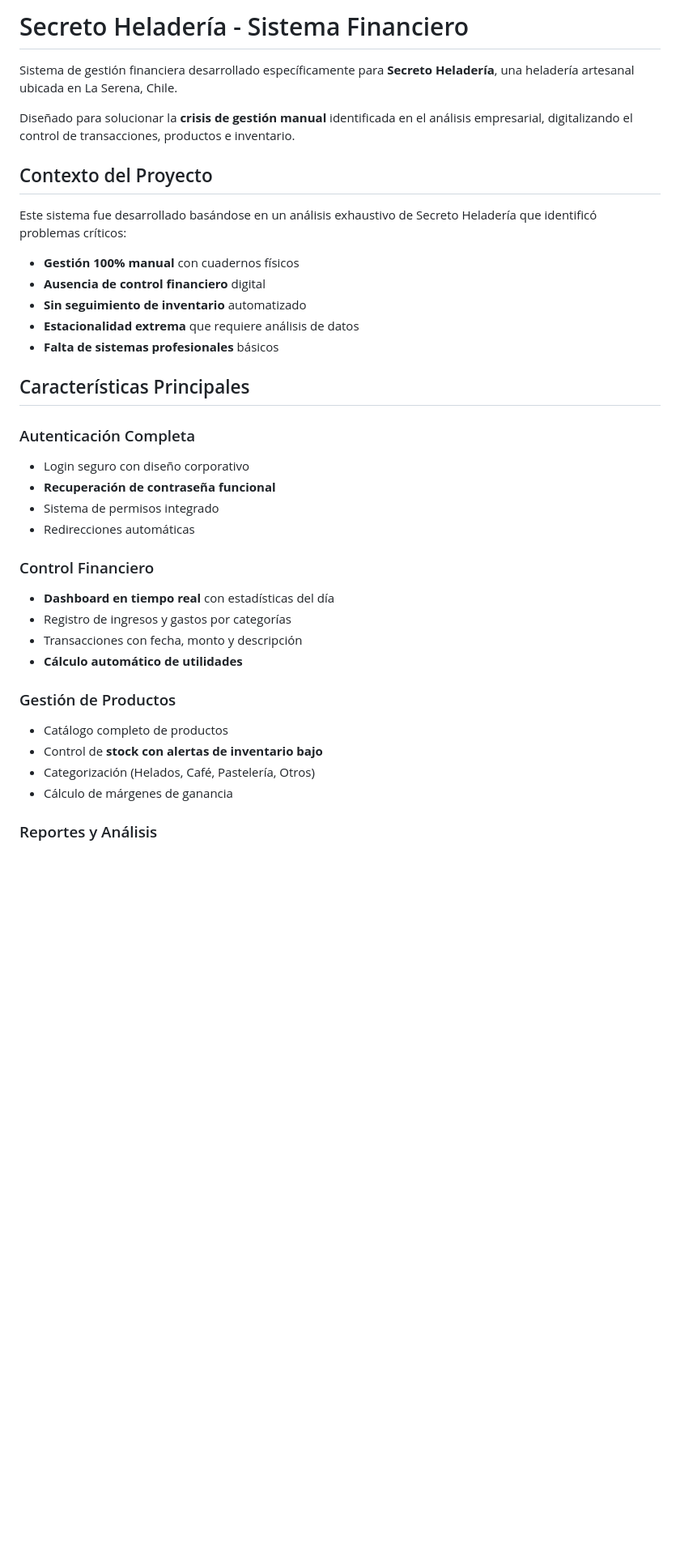
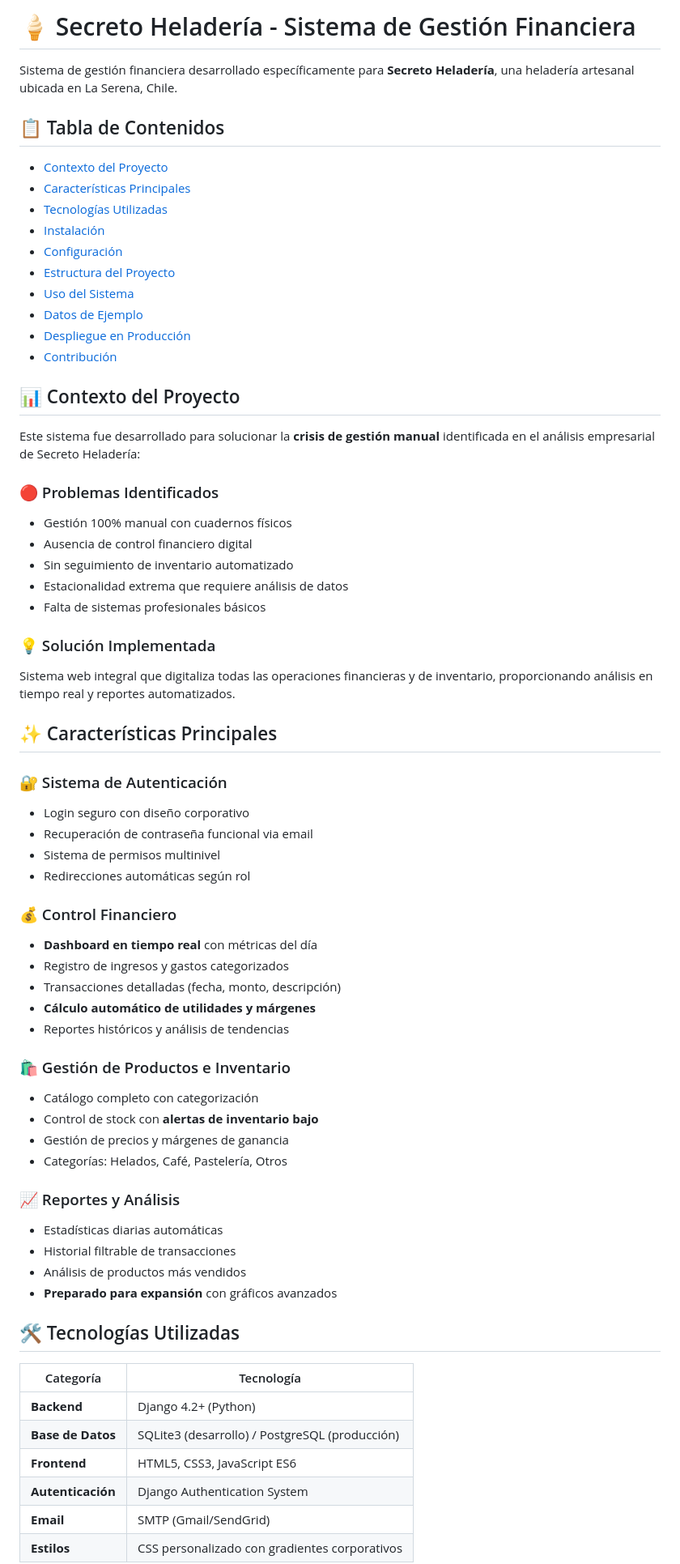
Before and after one commit to mati-sly/Secreto-Helader-a---Sistema-Financiero, a Markdown page: README.md, the part around the change printed below. Shown: that part at 81% size. Drawn GitHub-style; blank space fills up the shorter version.

```diff
--- a/README.md
+++ b/README.md
@@ -1,41 +1,69 @@
-# Secreto Heladería - Sistema Financiero
+# 🍦 Secreto Heladería - Sistema de Gestión Financiera
 
 Sistema de gestión financiera desarrollado específicamente para **Secreto Heladería**, una heladería artesanal ubicada en La Serena, Chile.
 
-Diseñado para solucionar la **crisis de gestión manual** identificada en el análisis empresarial, digitalizando el control de transacciones, productos e inventario.
+## 📋 Tabla de Contenidos
 
-## Contexto del Proyecto
+- [Contexto del Proyecto](#contexto-del-proyecto)
+- [Características Principales](#características-principales)
+- [Tecnologías Utilizadas](#tecnologías-utilizadas)
+- [Instalación](#instalación)
+- [Configuración](#configuración)
+- [Estructura del Proyecto](#estructura-del-proyecto)
+- [Uso del Sistema](#uso-del-sistema)
+- [Datos de Ejemplo](#datos-de-ejemplo)
+- [Despliegue en Producción](#despliegue-en-producción)
+- [Contribución](#contribución)
 
-Este sistema fue desarrollado basándose en un análisis exhaustivo de Secreto Heladería que identificó problemas críticos:
+## 📊 Contexto del Proyecto
 
-- **Gestión 100% manual** con cuadernos físicos
-- **Ausencia de control financiero** digital
-- **Sin seguimiento de inventario** automatizado
-- **Estacionalidad extrema** que requiere análisis de datos
-- **Falta de sistemas profesionales** básicos
+Este sistema fue desarrollado para solucionar la **crisis de gestión manual** identificada en el análisis empresarial de Secreto Heladería:
 
-## Características Principales
+### 🔴 Problemas Identificados
+- Gestión 100% manual con cuadernos físicos
+- Ausencia de control financiero digital
+- Sin seguimiento de inventario automatizado
+- Estacionalidad extrema que requiere análisis de datos
+- Falta de sistemas profesionales básicos
 
-### Autenticación Completa
+### 💡 Solución Implementada
+Sistema web integral que digitaliza todas las operaciones financieras y de inventario, proporcionando análisis en tiempo real y reportes automatizados.
 
+## ✨ Características Principales
+
+### 🔐 Sistema de Autenticación
 - Login seguro con diseño corporativo
-- **Recuperación de contraseña funcional**
-- Sistema de permisos integrado
-- Redirecciones automáticas
+- Recuperación de contraseña funcional via email
+- Sistema de permisos multinivel
+- Redirecciones automáticas según rol
 
-### Control Financiero
+### 💰 Control Financiero
+- **Dashboard en tiempo real** con métricas del día
+- Registro de ingresos y gastos categorizados
+- Transacciones detalladas (fecha, monto, descripción)
+- **Cálculo automático de utilidades y márgenes**
+- Reportes históricos y análisis de tendencias
 
-- **Dashboard en tiempo real** con estadísticas del día
-- Registro de ingresos y gastos por categorías
-- Transacciones con fecha, monto y descripción
-- **Cálculo automático de utilidades**
+### 🛍️ Gestión de Productos e Inventario
+- Catálogo completo con categorización
+- Control de stock con **alertas de inventario bajo**
+- Gestión de precios y márgenes de ganancia
+- Categorías: Helados, Café, Pastelería, Otros
 
-### Gestión de Productos
+### 📈 Reportes y Análisis
+- Estadísticas diarias automáticas
+- Historial filtrable de transacciones
+- Análisis de productos más vendidos
+- **Preparado para expansión** con gráficos avanzados
 
-- Catálogo completo de productos
-- Control de **stock con alertas de inventario bajo**
-- Categorización (Helados, Café, Pastelería, Otros)
-- Cálculo de márgenes de ganancia
+## 🛠️ Tecnologías Utilizadas
 
-### Reportes y Análisis
+| Categoría | Tecnología |
+|-----------|------------|
+| **Backend** | Django 4.2+ (Python) |
+| **Base de Datos** | SQLite3 (desarrollo) / PostgreSQL (producción) |
+| **Frontend** | HTML5, CSS3, JavaScript ES6 |
+| **Autenticación** | Django Authentication System |
+| **Email** | SMTP (Gmail/SendGrid) |
+| **Estilos** | CSS personalizado con gradientes corporativos |
 
```
Also changed, not shown: other parts of README.md (+192 -156 lines).
